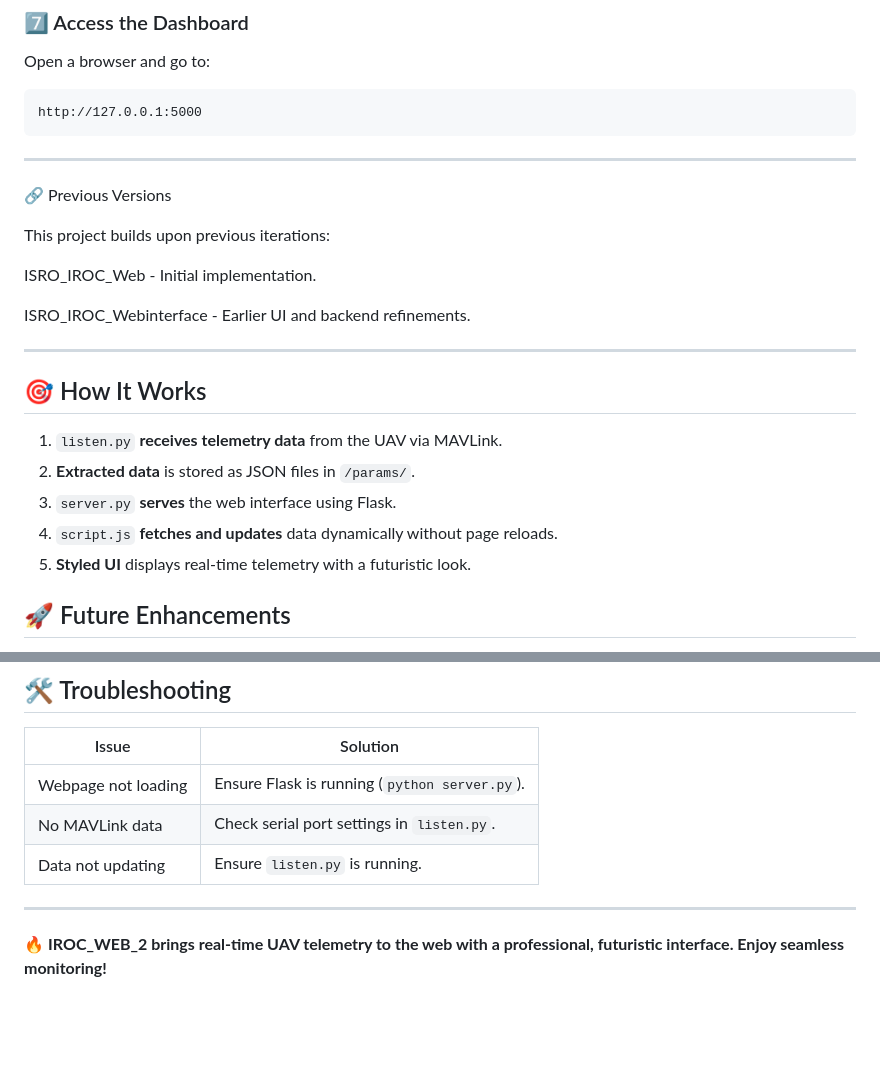
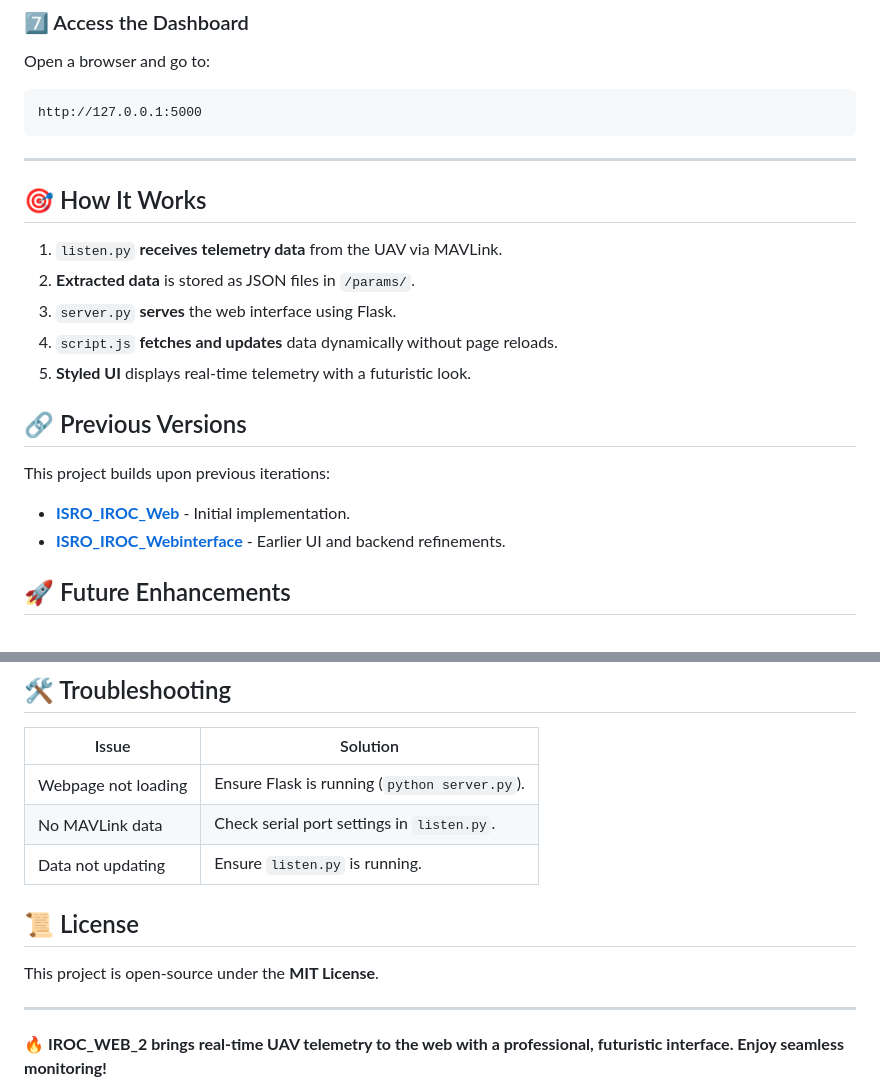
Before and after one commit to ArnavBallinCode/IROC_WEB_2, a Markdown page: README.md, 2 parts joined by grey strips. Drawn GitHub-style; blank space fills up the shorter version.

````diff
--- a/README.md
+++ b/README.md
@@ -73,15 +73,6 @@ http://127.0.0.1:5000
 ```
 
 ---
-🔗 Previous Versions
-
-This project builds upon previous iterations:
-
-ISRO_IROC_Web - Initial implementation.
-
-ISRO_IROC_Webinterface - Earlier UI and backend refinements.
-
-----
 
 ## 🎯 How It Works
 1. `listen.py` **receives telemetry data** from the UAV via MAVLink.
@@ -89,6 +80,11 @@ ISRO_IROC_Webinterface - Earlier UI and backend refinements.
 3. `server.py` **serves** the web interface using Flask.
 4. `script.js` **fetches and updates** data dynamically without page reloads.
 5. **Styled UI** displays real-time telemetry with a futuristic look.
+
+## 🔗 Previous Versions
+This project builds upon previous iterations:
+- **[ISRO_IROC_Web](https://github.com/your-username/ISRO_IROC_Web)** - Initial implementation.
+- **[ISRO_IROC_Webinterface](https://github.com/your-username/ISRO_IROC_Webinterface)** - Earlier UI and backend refinements.
 
 ## 🚀 Future Enhancements
 - **WebSocket implementation** for even faster updates.
@@ -102,6 +98,8 @@ ISRO_IROC_Webinterface - Earlier UI and backend refinements.
 | No MAVLink data | Check serial port settings in `listen.py`. |
 | Data not updating | Ensure `listen.py` is running. |
 
+## 📜 License
+This project is open-source under the **MIT License**.
 
 ---
 
````
